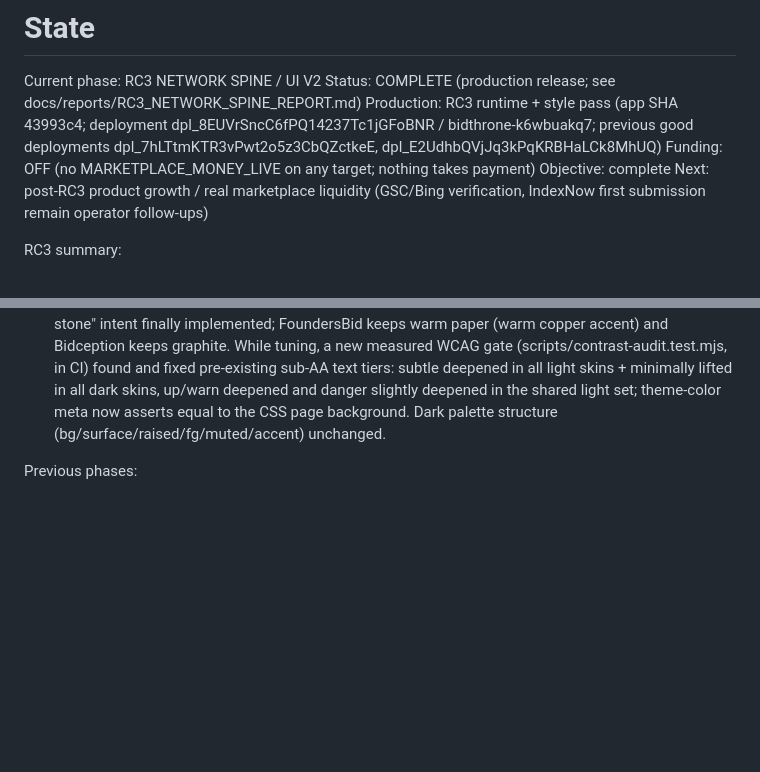
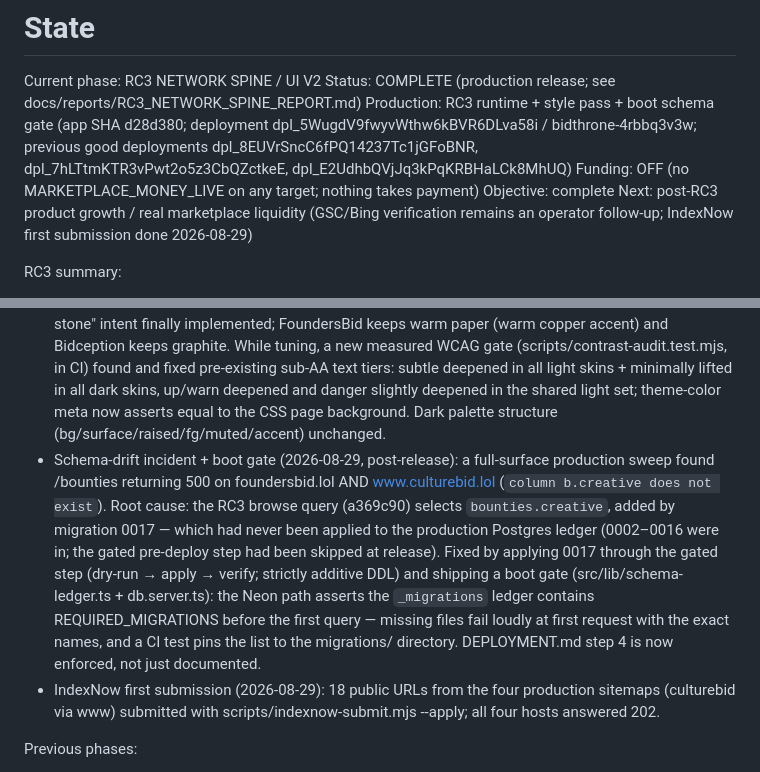
Before and after one commit to oculusrex14/bid-lols, a Markdown page: docs/STATE.md, 2 parts joined by grey strips. Rendered like a GitHub page; blank space fills up the shorter version.

Commit message:
docs(state): record schema-drift incident fix, boot gate, new prod deployment
App SHA d28d380 -> deployment dpl_5WugdV9fwyvWthw6kBVR6DLva58i
(bidthrone-4rbbq3v3w), verified on all four domains. Prod Postgres
ledger now at head (0002-0017). IndexNow first submission done.

```diff
--- a/docs/STATE.md
+++ b/docs/STATE.md
@@ -2,10 +2,10 @@
 
 Current phase: RC3 NETWORK SPINE / UI V2
 Status: COMPLETE (production release; see docs/reports/RC3_NETWORK_SPINE_REPORT.md)
-Production: RC3 runtime + style pass (app SHA 43993c4; deployment dpl_8EUVrSncC6fPQ14237Tc1jGFoBNR / bidthrone-k6wbuakq7; previous good deployments dpl_7hLTtmKTR3vPwt2o5z3CbQZctkeE, dpl_E2UdhbQVjJq3kPqKRBHaLCk8MhUQ)
+Production: RC3 runtime + style pass + boot schema gate (app SHA d28d380; deployment dpl_5WugdV9fwyvWthw6kBVR6DLva58i / bidthrone-4rbbq3v3w; previous good deployments dpl_8EUVrSncC6fPQ14237Tc1jGFoBNR, dpl_7hLTtmKTR3vPwt2o5z3CbQZctkeE, dpl_E2UdhbQVjJq3kPqKRBHaLCk8MhUQ)
 Funding: OFF (no MARKETPLACE_MONEY_LIVE on any target; nothing takes payment)
 Objective: complete
-Next: post-RC3 product growth / real marketplace liquidity (GSC/Bing verification, IndexNow first submission remain operator follow-ups)
+Next: post-RC3 product growth / real marketplace liquidity (GSC/Bing verification remains an operator follow-up; IndexNow first submission done 2026-08-29)
 
 RC3 summary:
 - Correctness: graveyard detail status regression (controls restored via graveyardControls matrix), bounty-detail `undefined` H1 (missing `b.title` projection), graveyard includes-checkbox silent drop, bidception allocate-form missing `kind`, apply/submit feedback lost on serverFn remount — each with regression tests.
@@ -16,6 +16,8 @@ RC3 summary:
 - E2E in CI: marketplace journey (fake provider; never real rails) + 38 cross-product critical paths; visual QA harness (48 captures, 0 problems at 390/768/1440, incl. accent/border/CTA/theme-color assertions).
 - Style-consistency pass (2026-08-29, post-release): dark-mode product chrome bug fixed. `data-theme` is now rendered on `<html>` at SSR (root loader) and the dark skins use compound `html[data-mode="dark"][data-theme=…]` selectors, so page/background/header/footer theme as one in light AND dark (no more bidthrone-dark bleed onto the other three skins). All raw legacy control skins (auth, profile, waitlist, create-parent, post-chooser, 404, legal, admin) collapsed onto the spine Button/ButtonLink + Field/Input/Select/CheckRow primitives (single 8px control radius, token focus, accent checkboxes); dead `--shadow-border` + the one `shadow-lg` removed (spine is shadow-free); off-canvas `max-w-*` page containers moved to the `.canvas-*` rhythm; stray 2px table dividers → hairline; unused illustration components retired. 03_DESIGN_SYSTEM.md updated to pin the spine as the single control skin.
 - Light-palette temperature fix (2026-08-29): the original light skins all sat on warm beige paper, which clashed with the cool indigo/violet accents (the "blue and beige" problem). Bidthrone light is now cool porcelain (#f1f2f4) and CultureBid light is violet-leaned cool stone (#f0eff4) — the documented "cool stone" intent finally implemented; FoundersBid keeps warm paper (warm copper accent) and Bidception keeps graphite. While tuning, a new measured WCAG gate (scripts/contrast-audit.test.mjs, in CI) found and fixed pre-existing sub-AA text tiers: subtle deepened in all light skins + minimally lifted in all dark skins, up/warn deepened and danger slightly deepened in the shared light set; theme-color meta now asserts equal to the CSS page background. Dark palette structure (bg/surface/raised/fg/muted/accent) unchanged.
+- Schema-drift incident + boot gate (2026-08-29, post-release): a full-surface production sweep found /bounties returning 500 on foundersbid.lol AND www.culturebid.lol (`column b.creative does not exist`). Root cause: the RC3 browse query (a369c90) selects `bounties.creative`, added by migration 0017 — which had never been applied to the production Postgres ledger (0002–0016 were in; the gated pre-deploy step had been skipped at release). Fixed by applying 0017 through the gated step (dry-run → apply → verify; strictly additive DDL) and shipping a boot gate (src/lib/schema-ledger.ts + db.server.ts): the Neon path asserts the `_migrations` ledger contains REQUIRED_MIGRATIONS before the first query — missing files fail loudly at first request with the exact names, and a CI test pins the list to the migrations/ directory. DEPLOYMENT.md step 4 is now enforced, not just documented.
+- IndexNow first submission (2026-08-29): 18 public URLs from the four production sitemaps (culturebid via www) submitted with scripts/indexnow-submit.mjs --apply; all four hosts answered 202.
 
 Previous phases:
 - Phase 00 (W1–W11), 00.5 (2a8edf7), 00.6 (c50cbdb): foundation, clean-SHA release, guardrails.
```
